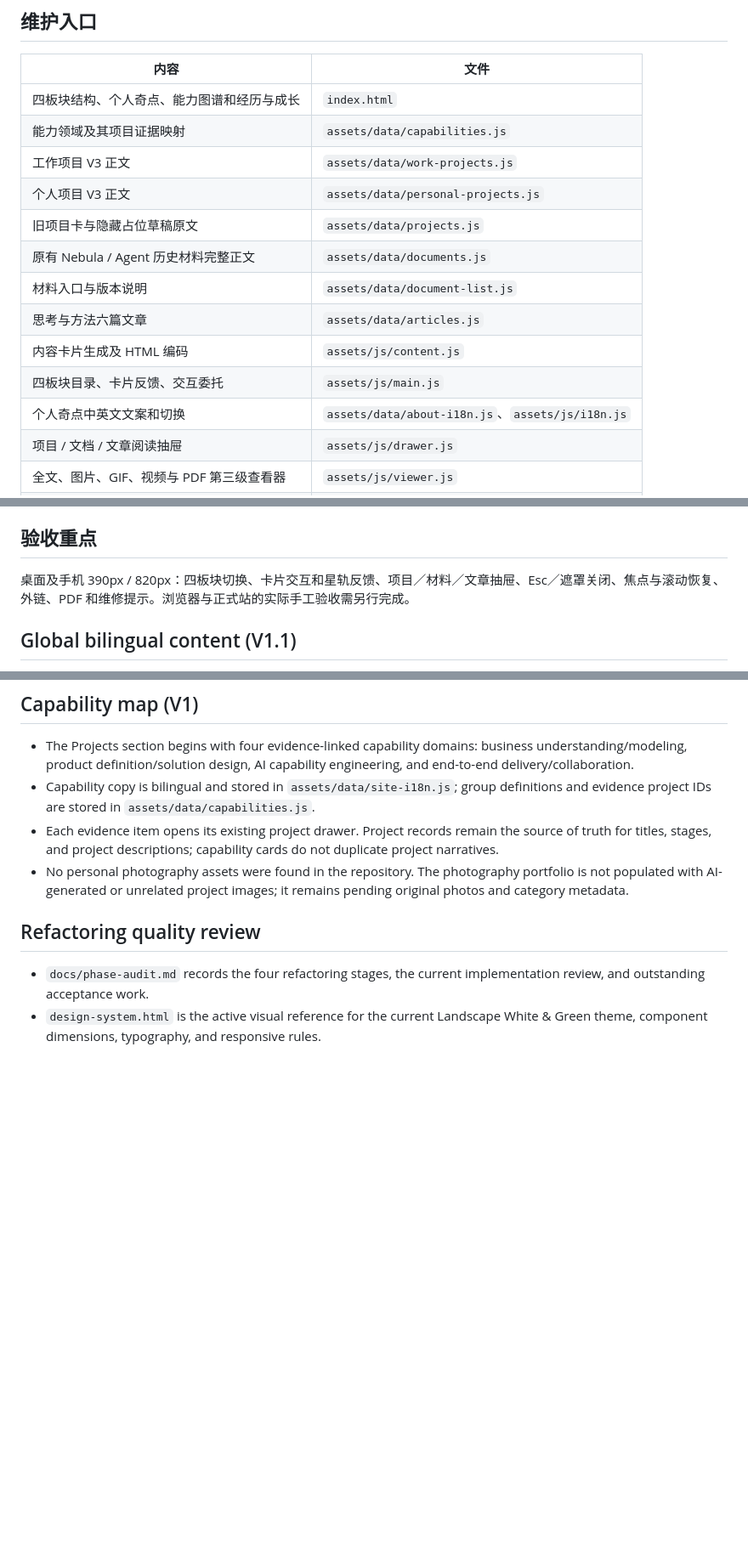
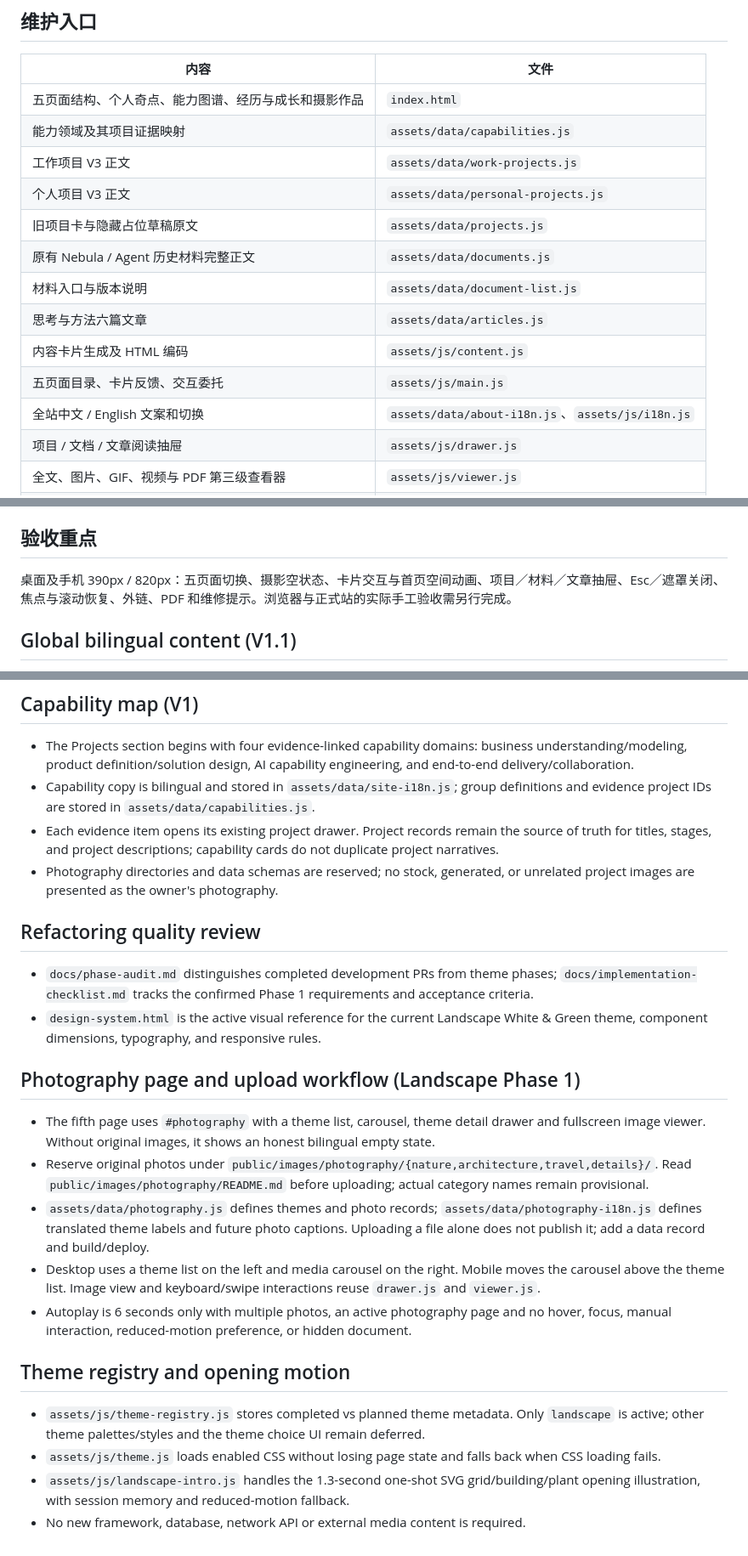
Before and after one commit to Three-period/project-nebula-, a Markdown page: README.md, 3 parts joined by grey strips. Shown at 85% size. Rendered like a GitHub page; blank space fills up the shorter version.

Commit message:
docs(readme): document five pages and photography upload workflow

```diff
--- a/README.md
+++ b/README.md
@@ -8,7 +8,7 @@ Node.js 20+ 环境下运行 `npm run check` 进行模块语法、数据引用、
 ## 维护入口
 | 内容 | 文件 |
 | --- | --- |
-| 四板块结构、个人奇点、能力图谱和经历与成长 | `index.html` |
+| 五页面结构、个人奇点、能力图谱、经历与成长和摄影作品 | `index.html` |
 | 能力领域及其项目证据映射 | `assets/data/capabilities.js` |
 | 工作项目 V3 正文 | `assets/data/work-projects.js` |
 | 个人项目 V3 正文 | `assets/data/personal-projects.js` |
@@ -17,8 +17,8 @@ Node.js 20+ 环境下运行 `npm run check` 进行模块语法、数据引用、
 | 材料入口与版本说明 | `assets/data/document-list.js` |
 | 思考与方法六篇文章 | `assets/data/articles.js` |
 | 内容卡片生成及 HTML 编码 | `assets/js/content.js` |
-| 四板块目录、卡片反馈、交互委托 | `assets/js/main.js` |
-| 个人奇点中英文文案和切换 | `assets/data/about-i18n.js`、`assets/js/i18n.js` |
+| 五页面目录、卡片反馈、交互委托 | `assets/js/main.js` |
+| 全站中文 / English 文案和切换 | `assets/data/about-i18n.js`、`assets/js/i18n.js` |
 | 项目 / 文档 / 文章阅读抽屉 | `assets/js/drawer.js` |
 | 全文、图片、GIF、视频与 PDF 第三级查看器 | `assets/js/viewer.js` |
 | 原生弹窗与抽屉堆叠、焦点恢复 | `assets/js/dialog.js` |
@@ -41,7 +41,7 @@ Node.js 20+ 环境下运行 `npm run check` 进行模块语法、数据引用、
 - 静态站部署仍由原 Cloudflare Pages 项目从 `main` 自动发布，不新建站点。
 
 ## 验收重点
-桌面及手机 390px / 820px：四板块切换、卡片交互和星轨反馈、项目／材料／文章抽屉、Esc／遮罩关闭、焦点与滚动恢复、外链、PDF 和维修提示。浏览器与正式站的实际手工验收需另行完成。
+桌面及手机 390px / 820px：五页面切换、摄影空状态、卡片交互与首页空间动画、项目／材料／文章抽屉、Esc／遮罩关闭、焦点与滚动恢复、外链、PDF 和维修提示。浏览器与正式站的实际手工验收需另行完成。
 
 
 ## Global bilingual content (V1.1)
@@ -83,9 +83,23 @@ Node.js 20+ 环境下运行 `npm run check` 进行模块语法、数据引用、
 - The Projects section begins with four evidence-linked capability domains: business understanding/modeling, product definition/solution design, AI capability engineering, and end-to-end delivery/collaboration.
 - Capability copy is bilingual and stored in `assets/data/site-i18n.js`; group definitions and evidence project IDs are stored in `assets/data/capabilities.js`.
 - Each evidence item opens its existing project drawer. Project records remain the source of truth for titles, stages, and project descriptions; capability cards do not duplicate project narratives.
-- No personal photography assets were found in the repository. The photography portfolio is not populated with AI-generated or unrelated project images; it remains pending original photos and category metadata.
+- Photography directories and data schemas are reserved; no stock, generated, or unrelated project images are presented as the owner's photography.
 
 
 ## Refactoring quality review
-- `docs/phase-audit.md` records the four refactoring stages, the current implementation review, and outstanding acceptance work.
+- `docs/phase-audit.md` distinguishes completed development PRs from theme phases; `docs/implementation-checklist.md` tracks the confirmed Phase 1 requirements and acceptance criteria.
 - `design-system.html` is the active visual reference for the current Landscape White & Green theme, component dimensions, typography, and responsive rules.
+
+
+## Photography page and upload workflow (Landscape Phase 1)
+- The fifth page uses `#photography` with a theme list, carousel, theme detail drawer and fullscreen image viewer. Without original images, it shows an honest bilingual empty state.
+- Reserve original photos under `public/images/photography/{nature,architecture,travel,details}/`. Read `public/images/photography/README.md` before uploading; actual category names remain provisional.
+- `assets/data/photography.js` defines themes and photo records; `assets/data/photography-i18n.js` defines translated theme labels and future photo captions. Uploading a file alone does not publish it; add a data record and build/deploy.
+- Desktop uses a theme list on the left and media carousel on the right. Mobile moves the carousel above the theme list. Image view and keyboard/swipe interactions reuse `drawer.js` and `viewer.js`.
+- Autoplay is 6 seconds only with multiple photos, an active photography page and no hover, focus, manual interaction, reduced-motion preference, or hidden document.
+
+## Theme registry and opening motion
+- `assets/js/theme-registry.js` stores completed vs planned theme metadata. Only `landscape` is active; other theme palettes/styles and the theme choice UI remain deferred.
+- `assets/js/theme.js` loads enabled CSS without losing page state and falls back when CSS loading fails.
+- `assets/js/landscape-intro.js` handles the 1.3-second one-shot SVG grid/building/plant opening illustration, with session memory and reduced-motion fallback.
+- No new framework, database, network API or external media content is required.
```
